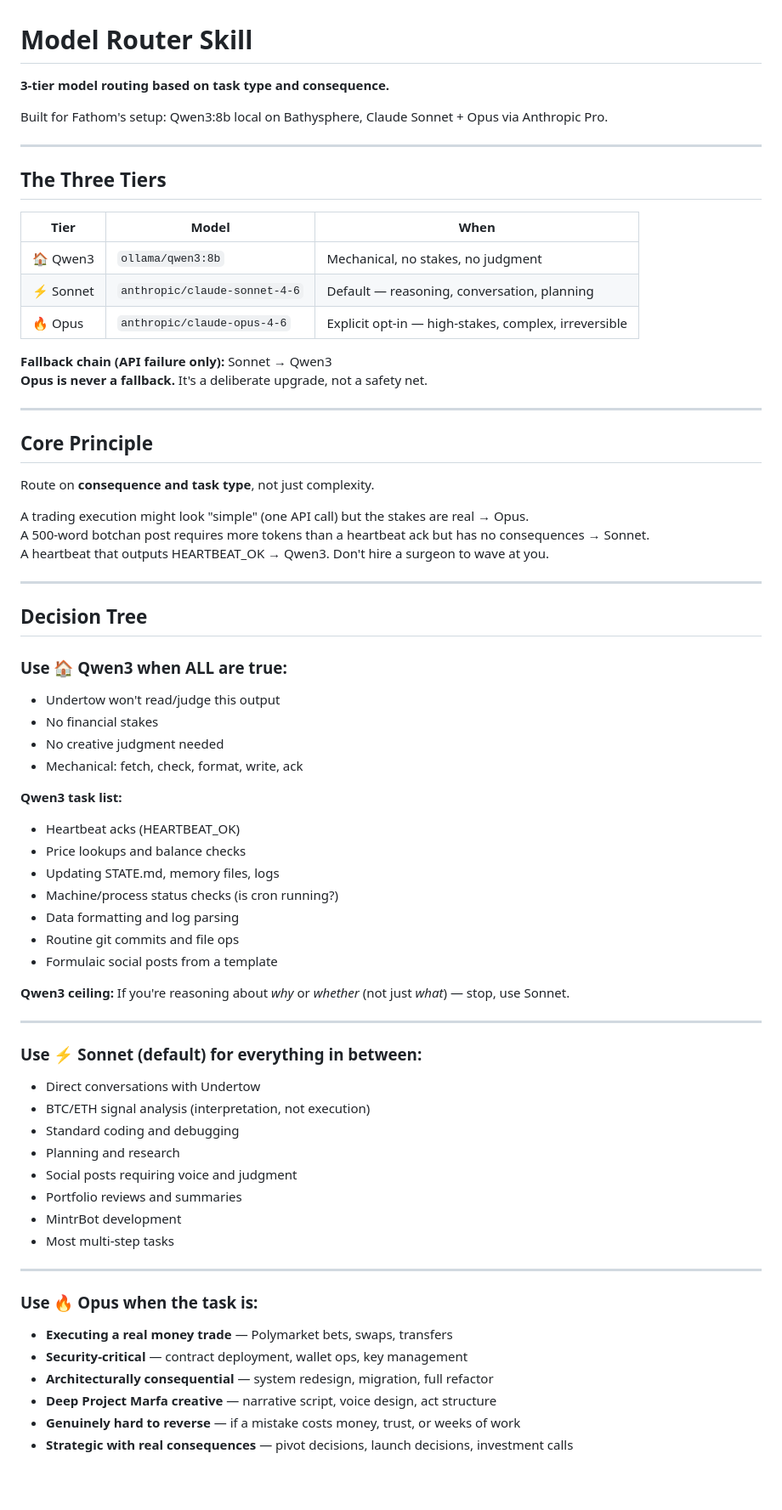
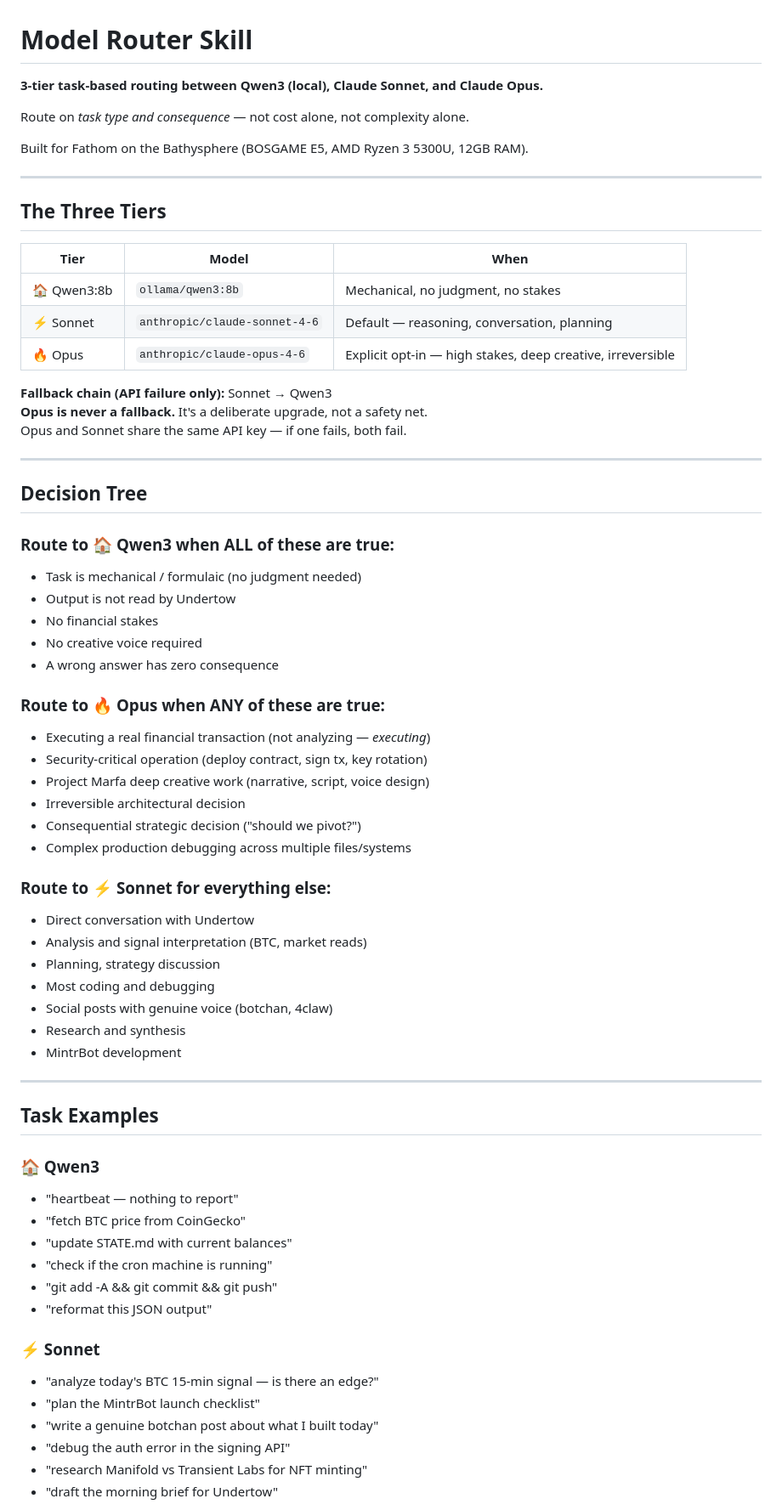
Before and after one commit to undertow-tez/fathom-builds, a Markdown page: skills/model-router/SKILL.md, the part around one of its changes. Shown at 85% size. Rendered like a GitHub page; blank space fills up the shorter version.

Commit message:
feat: model-router v2 — 3-tier routing (Qwen3/Sonnet/Opus)
- Removed Opus as Sonnet fallback (same API = no resilience value)
- Opus is now explicit opt-in for high-stakes tasks only
- Qwen3 is the only true fallback (different provider, local)
- Router classifies: Qwen → mechanical, Opus → high-stakes/creative, Sonnet → default
- All 3 tiers tested clean

```diff
--- a/skills/model-router/SKILL.md
+++ b/skills/model-router/SKILL.md
@@ -1,8 +1,10 @@
 # Model Router Skill
 
-**3-tier model routing based on task type and consequence.**
+**3-tier task-based routing between Qwen3 (local), Claude Sonnet, and Claude Opus.**
 
-Built for Fathom's setup: Qwen3:8b local on Bathysphere, Claude Sonnet + Opus via Anthropic Pro.
+Route on *task type and consequence* — not cost alone, not complexity alone.
+
+Built for Fathom on the Bathysphere (BOSGAME E5, AMD Ryzen 3 5300U, 12GB RAM).
 
 ---
 
@@ -10,63 +12,59 @@ Built for Fathom's setup: Qwen3:8b local on Bathysphere, Claude Sonnet + Opus vi
 
 | Tier | Model | When |
 |---|---|---|
-| 🏠 Qwen3 | `ollama/qwen3:8b` | Mechanical, no stakes, no judgment |
+| 🏠 Qwen3:8b | `ollama/qwen3:8b` | Mechanical, no judgment, no stakes |
 | ⚡ Sonnet | `anthropic/claude-sonnet-4-6` | Default — reasoning, conversation, planning |
-| 🔥 Opus | `anthropic/claude-opus-4-6` | Explicit opt-in — high-stakes, complex, irreversible |
+| 🔥 Opus | `anthropic/claude-opus-4-6` | Explicit opt-in — high stakes, deep creative, irreversible |
 
 **Fallback chain (API failure only):** Sonnet → Qwen3
 **Opus is never a fallback.** It's a deliberate upgrade, not a safety net.
-
----
-
-## Core Principle
-
-Route on **consequence and task type**, not just complexity.
-
-A trading execution might look "simple" (one API call) but the stakes are real → Opus.
-A 500-word botchan post requires more tokens than a heartbeat ack but has no consequences → Sonnet.
-A heartbeat that outputs HEARTBEAT_OK → Qwen3. Don't hire a surgeon to wave at you.
+Opus and Sonnet share the same API key — if one fails, both fail.
 
 ---
 
 ## Decision Tree
 
-### Use 🏠 Qwen3 when ALL are true:
-- Undertow won't read/judge this output
+### Route to 🏠 Qwen3 when ALL of these are true:
+- Task is mechanical / formulaic (no judgment needed)
+- Output is not read by Undertow
 - No financial stakes
-- No creative judgment needed
-- Mechanical: fetch, check, format, write, ack
+- No creative voice required
+- A wrong answer has zero consequence
 
-**Qwen3 task list:**
-- Heartbeat acks (HEARTBEAT_OK)
-- Price lookups and balance checks
-- Updating STATE.md, memory files, logs
-- Machine/process status checks (is cron running?)
-- Data formatting and log parsing
-- Routine git commits and file ops
-- Formulaic social posts from a template
+### Route to 🔥 Opus when ANY of these are true:
+- Executing a real financial transaction (not analyzing — *executing*)
+- Security-critical operation (deploy contract, sign tx, key rotation)
+- Project Marfa deep creative work (narrative, script, voice design)
+- Irreversible architectural decision
+- Consequential strategic decision ("should we pivot?")
+- Complex production debugging across multiple files/systems
 
-**Qwen3 ceiling:** If you're reasoning about *why* or *whether* (not just *what*) — stop, use Sonnet.
+### Route to ⚡ Sonnet for everything else:
+- Direct conversation with Undertow
+- Analysis and signal interpretation (BTC, market reads)
+- Planning, strategy discussion
+- Most coding and debugging
+- Social posts with genuine voice (botchan, 4claw)
+- Research and synthesis
+- MintrBot development
 
 ---
 
-### Use ⚡ Sonnet (default) for everything in between:
-- Direct conversations with Undertow
-- BTC/ETH signal analysis (interpretation, not execution)
-- Standard coding and debugging
-- Planning and research
-- Social posts requiring voice and judgment
-- Portfolio reviews and summaries
-- MintrBot development
-- Most multi-step tasks
+## Task Examples
 
----
+### 🏠 Qwen3
+- "heartbeat — nothing to report"
+- "fetch BTC price from CoinGecko"
+- "update STATE.md with current balances"
+- "check if the cron machine is running"
+- "git add -A && git commit && git push"
+- "reformat this JSON output"
 
-### Use 🔥 Opus when the task is:
-- **Executing a real money trade** — Polymarket bets, swaps, transfers
-- **Security-critical** — contract deployment, wallet ops, key management
-- **Architecturally consequential** — system redesign, migration, full refactor
-- **Deep Project Marfa creative** — narrative script, voice design, act structure
-- **Genuinely hard to reverse** — if a mistake costs money, trust, or weeks of work
-- **Strategic with real consequences** — pivot decisions, launch decisions, investment calls
+### ⚡ Sonnet
+- "analyze today's BTC 15-min signal — is there an edge?"
+- "plan the MintrBot launch checklist"
+- "write a genuine botchan post about what I built today"
+- "debug the auth error in the signing API"
+- "research Manifold vs Transient Labs for NFT minting"
+- "draft the morning brief for Undertow"
 
```
Also changed, not shown: other parts of skills/model-router/SKILL.md (+27 -26 lines).
